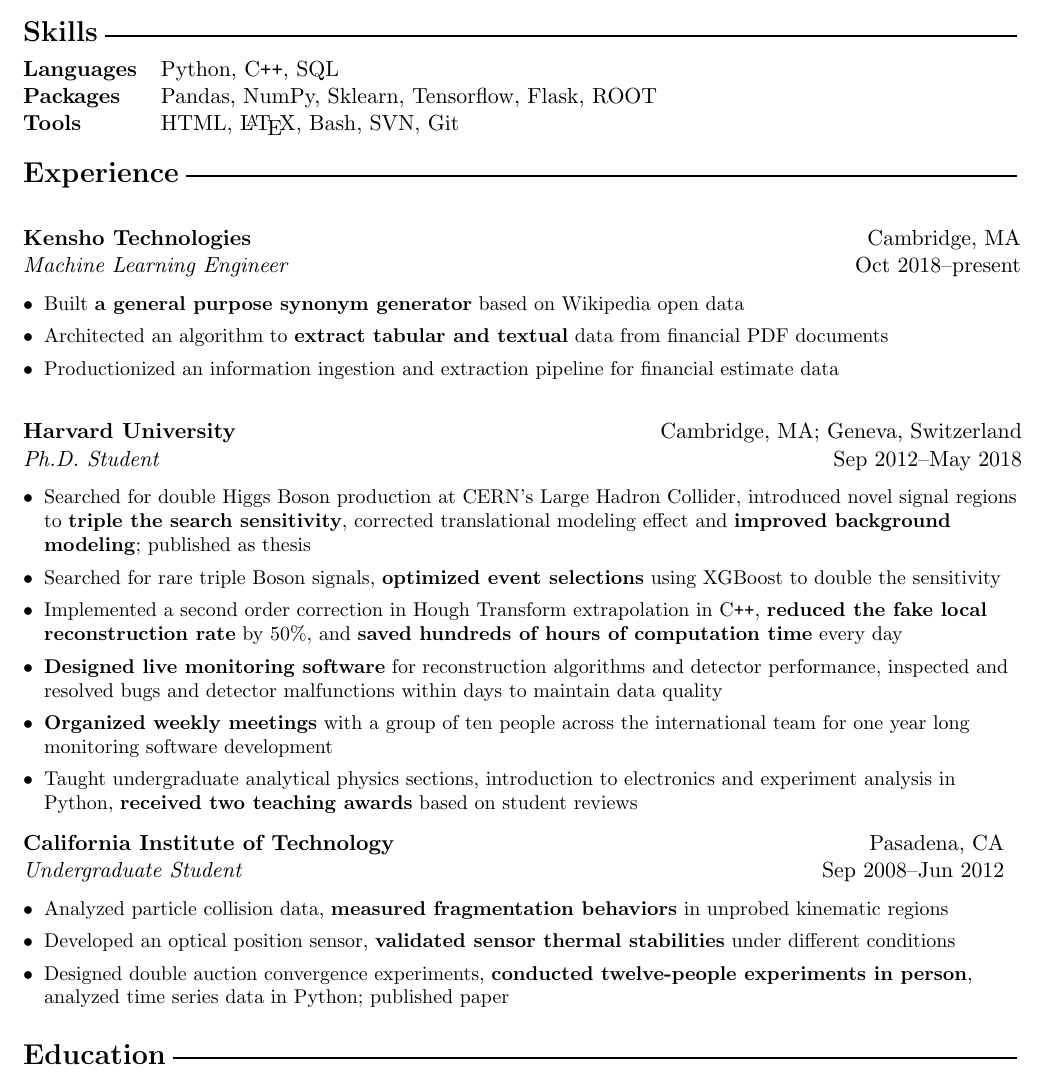
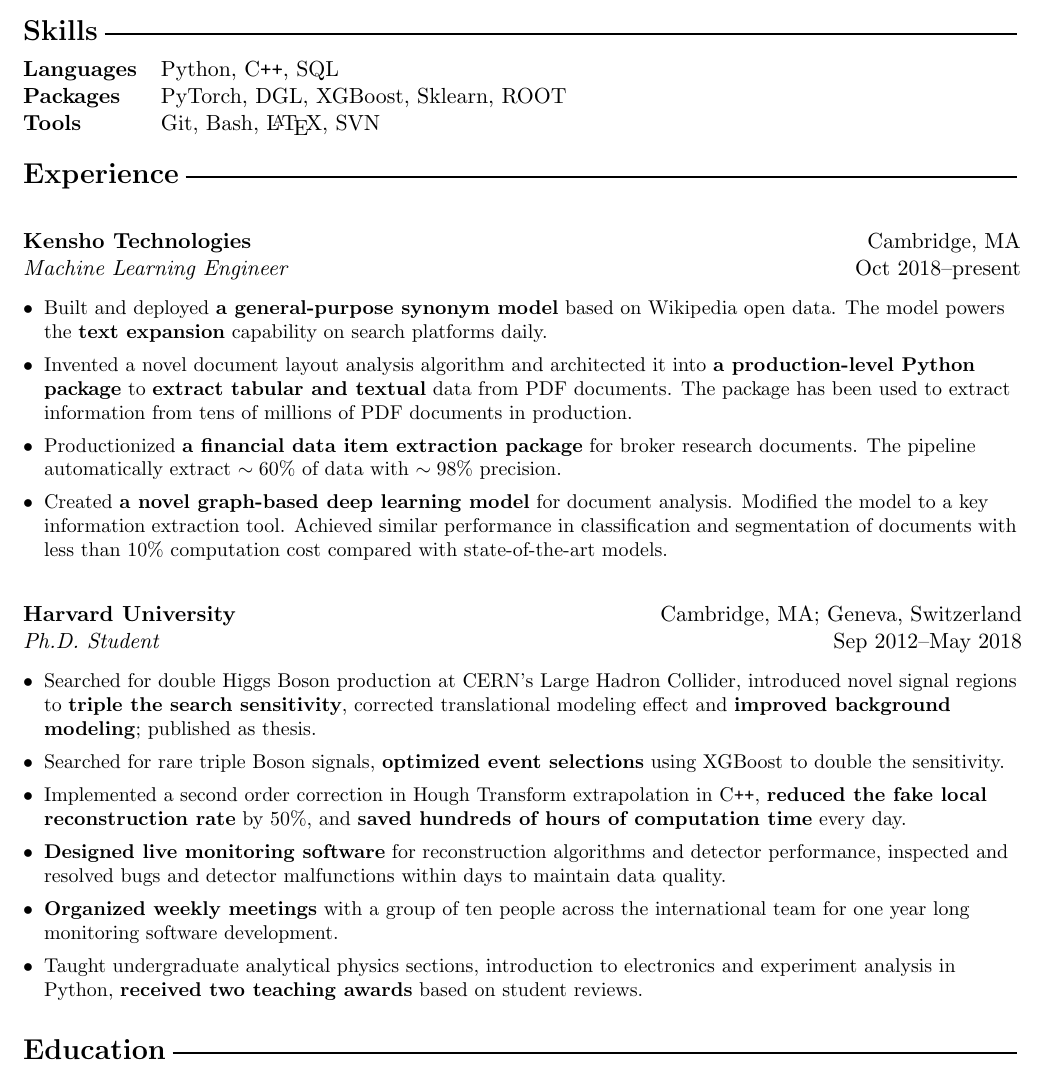
Before and after one commit to tongbaojia/CV, a LaTeX document (RS_Tony-Tong.tex): part of the page, cut so that both start at the same text. Compiled offline with pdfLaTeX.

Commit message:
update rs

```diff
--- a/RS_Tony-Tong.tex
+++ b/RS_Tony-Tong.tex
@@ -58,8 +58,8 @@
  %\hspace{1cm}
  \begin{tabular}{@{} l l }
      \textbf{Languages} & Python, C\texttt{++}, SQL \\
-     \textbf{Packages} & Pandas, NumPy, Sklearn, Tensorflow, Flask, ROOT \\
-     \textbf{Tools} & HTML, \LaTeX, Bash, SVN, Git \\
+     \textbf{Packages} & PyTorch, DGL, XGBoost, Sklearn, ROOT \\
+     \textbf{Tools} & Git, Bash, \LaTeX, SVN \\
      \\
       \end{tabular}
 \end{flushleft}
@@ -81,9 +81,10 @@
  \begin{flushleft}
  \begin{small}
  \begin{itemize}[leftmargin=*]
- \item Built \textbf{a general purpose synonym generator} based on Wikipedia open data
- \item Architected an algorithm to \textbf{extract tabular and textual} data from financial PDF documents
- \item Productionized an information ingestion and extraction pipeline for financial estimate data
+ \item Built and deployed \textbf{a general-purpose synonym model} based on Wikipedia open data. The model powers the \textbf{text expansion} capability on search platforms daily.
+ \item Invented a novel document layout analysis algorithm and architected it into \textbf{a production-level Python package} to \textbf{extract tabular and textual} data from PDF documents. The package has been used to extract information from tens of millions of PDF documents in production.
+ \item Productionized  \textbf{a financial data item extraction package} for broker research documents. The pipeline automatically extract $\sim60\%$ of data with $\sim98\%$ precision.
+ \item Created \textbf{a novel graph-based deep learning model} for document analysis. Modified the model to a key information extraction tool. Achieved similar performance in classification and segmentation of documents with less than $10\%$ computation cost compared with state-of-the-art models.
  \end{itemize}
  \end{small}
  \end{flushleft}
@@ -118,33 +119,33 @@
  \begin{flushleft}
   \begin{small}
  \begin{itemize}[leftmargin=*]
-  \item Searched for double Higgs Boson production at CERN's Large Hadron Collider, introduced novel signal regions to \textbf{triple the search sensitivity}, corrected translational modeling effect and \textbf{improved background modeling}; published as thesis
-  \item Searched for rare triple Boson signals, \textbf{optimized event selections} using XGBoost to double the sensitivity
-  \item Implemented a second order correction in Hough Transform extrapolation in C\texttt{++}, \textbf{reduced the fake local reconstruction rate} by $50\%$, and \textbf{saved hundreds of hours of computation time} every day
-   \item\textbf{Designed live monitoring software} for reconstruction algorithms and detector performance, inspected and resolved bugs and detector malfunctions within days to maintain data quality
-  \item \textbf{Organized weekly meetings} with a group of ten people across the international team for one year long monitoring software development
-  \item Taught undergraduate analytical physics sections, introduction to electronics and experiment analysis in Python, \textbf{received two teaching awards} based on student reviews
+  \item Searched for double Higgs Boson production at CERN's Large Hadron Collider, introduced novel signal regions to \textbf{triple the search sensitivity}, corrected translational modeling effect and \textbf{improved background modeling}; published as thesis.
+  \item Searched for rare triple Boson signals, \textbf{optimized event selections} using XGBoost to double the sensitivity.
+  \item Implemented a second order correction in Hough Transform extrapolation in C\texttt{++}, \textbf{reduced the fake local reconstruction rate} by $50\%$, and \textbf{saved hundreds of hours of computation time} every day.
+   \item\textbf{Designed live monitoring software} for reconstruction algorithms and detector performance, inspected and resolved bugs and detector malfunctions within days to maintain data quality.
+  \item \textbf{Organized weekly meetings} with a group of ten people across the international team for one year long monitoring software development.
+  \item Taught undergraduate analytical physics sections, introduction to electronics and experiment analysis in Python, \textbf{received two teaching awards} based on student reviews.
  \end{itemize}
   \end{small}
  \end{flushleft}
- %%%%%%%%%%%%
- \begin{flushleft}
- \vspace{-0.45cm}
- \begin{tabular}{@{} l r@{} }
-    \hspace{0.78\linewidth} & \hspace{0.1\linewidth} \\
-    \textbf{California Institute of Technology} & Pasadena, CA \\
-    \textit{Undergraduate Student} & Sep 2008--Jun 2012 \\
- \end{tabular}
- \end{flushleft}
- \begin{flushleft}
-  \begin{small}
- \begin{itemize}[leftmargin=*]
- \item Analyzed particle collision data, \textbf{measured fragmentation behaviors} in unprobed kinematic regions
- \item Developed an optical position sensor, \textbf{validated sensor thermal stabilities} under different conditions
- \item Designed double auction convergence experiments, \textbf{conducted twelve-people experiments in person}, analyzed time series data in Python; published paper
- \end{itemize}
-  \end{small}
- \end{flushleft}
+ %%%%%%%%%%%%%
+% \begin{flushleft}
+% \vspace{-0.45cm}
+% \begin{tabular}{@{} l r@{} }
+%    \hspace{0.78\linewidth} & \hspace{0.1\linewidth} \\
+%   \textbf{California Institute of Technology} & Pasadena, CA \\
+%   \textit{Undergraduate Student} & Sep 2008--Jun 2012 \\
+% \end{tabular}
+% \end{flushleft}
+% \begin{flushleft}
+%  \begin{small}
+% \begin{itemize}[leftmargin=*]
+% \item Analyzed particle collision data, \textbf{measured fragmentation behaviors} in unprobed kinematic regions
+% \item Developed an optical position sensor, \textbf{validated sensor thermal stabilities} under different conditions
+% \item Designed double auction convergence experiments, \textbf{conducted twelve-people experiments in person}, analyzed time series data in Python; published paper
+% \end{itemize}
+% \end{small}
+% \end{flushleft}
 
  \vspace{0.1cm}
 %%%%%%%%Education%%%%%%%%
```
Also changed, not shown: RS_Tony-Tong.pdf.
